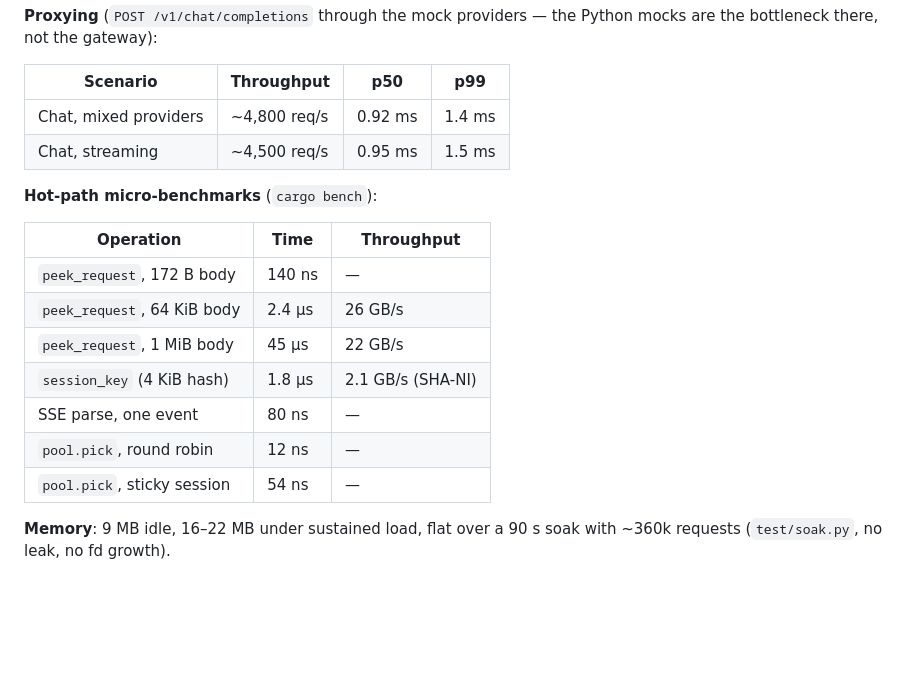
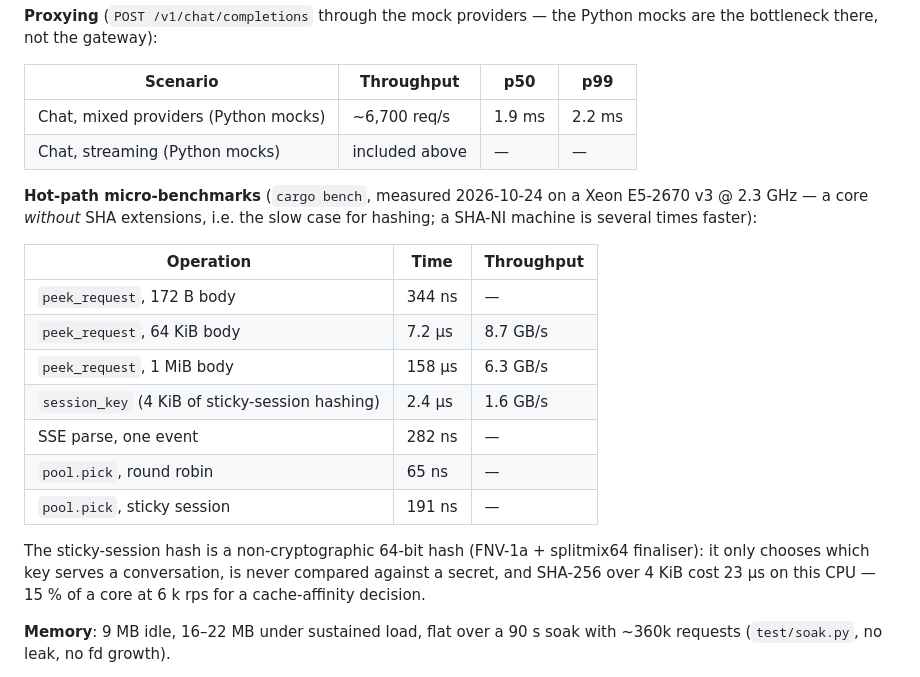
Before and after one commit to Ouki76/anyhop, a Markdown page: README.md, the part around the change. Drawn GitHub-style; blank space fills up the shorter version.

```diff
--- a/README.md
+++ b/README.md
@@ -481,20 +481,27 @@ mocks are the bottleneck there, not the gateway):
 
 | Scenario | Throughput | p50 | p99 |
 | --- | --- | --- | --- |
-| Chat, mixed providers | ~4,800 req/s | 0.92 ms | 1.4 ms |
-| Chat, streaming | ~4,500 req/s | 0.95 ms | 1.5 ms |
+| Chat, mixed providers (Python mocks) | ~6,700 req/s | 1.9 ms | 2.2 ms |
+| Chat, streaming (Python mocks) | included above | — | — |
 
-**Hot-path micro-benchmarks** (`cargo bench`):
+**Hot-path micro-benchmarks** (`cargo bench`, measured 2026-10-24 on a Xeon
+E5-2670 v3 @ 2.3 GHz — a core *without* SHA extensions, i.e. the slow case for
+hashing; a SHA-NI machine is several times faster):
 
 | Operation | Time | Throughput |
 | --- | --- | --- |
-| `peek_request`, 172 B body | 140 ns | — |
-| `peek_request`, 64 KiB body | 2.4 µs | 26 GB/s |
-| `peek_request`, 1 MiB body | 45 µs | 22 GB/s |
-| `session_key` (4 KiB hash) | 1.8 µs | 2.1 GB/s (SHA-NI) |
-| SSE parse, one event | 80 ns | — |
-| `pool.pick`, round robin | 12 ns | — |
-| `pool.pick`, sticky session | 54 ns | — |
+| `peek_request`, 172 B body | 344 ns | — |
+| `peek_request`, 64 KiB body | 7.2 µs | 8.7 GB/s |
+| `peek_request`, 1 MiB body | 158 µs | 6.3 GB/s |
+| `session_key` (4 KiB of sticky-session hashing) | 2.4 µs | 1.6 GB/s |
+| SSE parse, one event | 282 ns | — |
+| `pool.pick`, round robin | 65 ns | — |
+| `pool.pick`, sticky session | 191 ns | — |
+
+The sticky-session hash is a non-cryptographic 64-bit hash (FNV-1a + splitmix64
+finaliser): it only chooses which key serves a conversation, is never compared
+against a secret, and SHA-256 over 4 KiB cost 23 µs on this CPU — 15 % of a core at
+6 k rps for a cache-affinity decision.
 
 **Memory**: 9 MB idle, 16–22 MB under sustained load, flat over a 90 s soak with
 ~360k requests (`test/soak.py`, no leak, no fd growth).
```
Also changed, not shown: docs/AUDIT-2026-10-24.md (+26 -1 lines).
